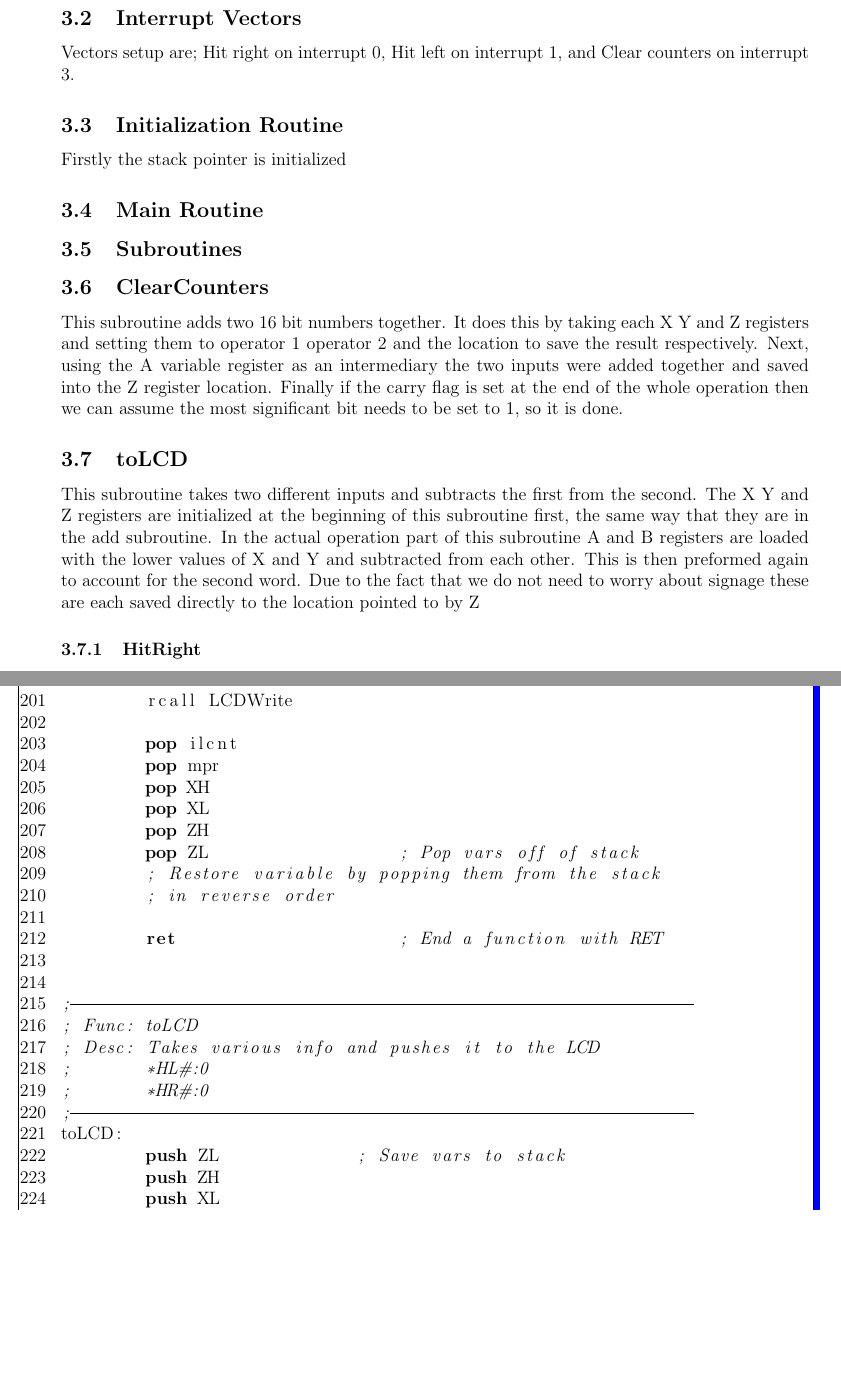
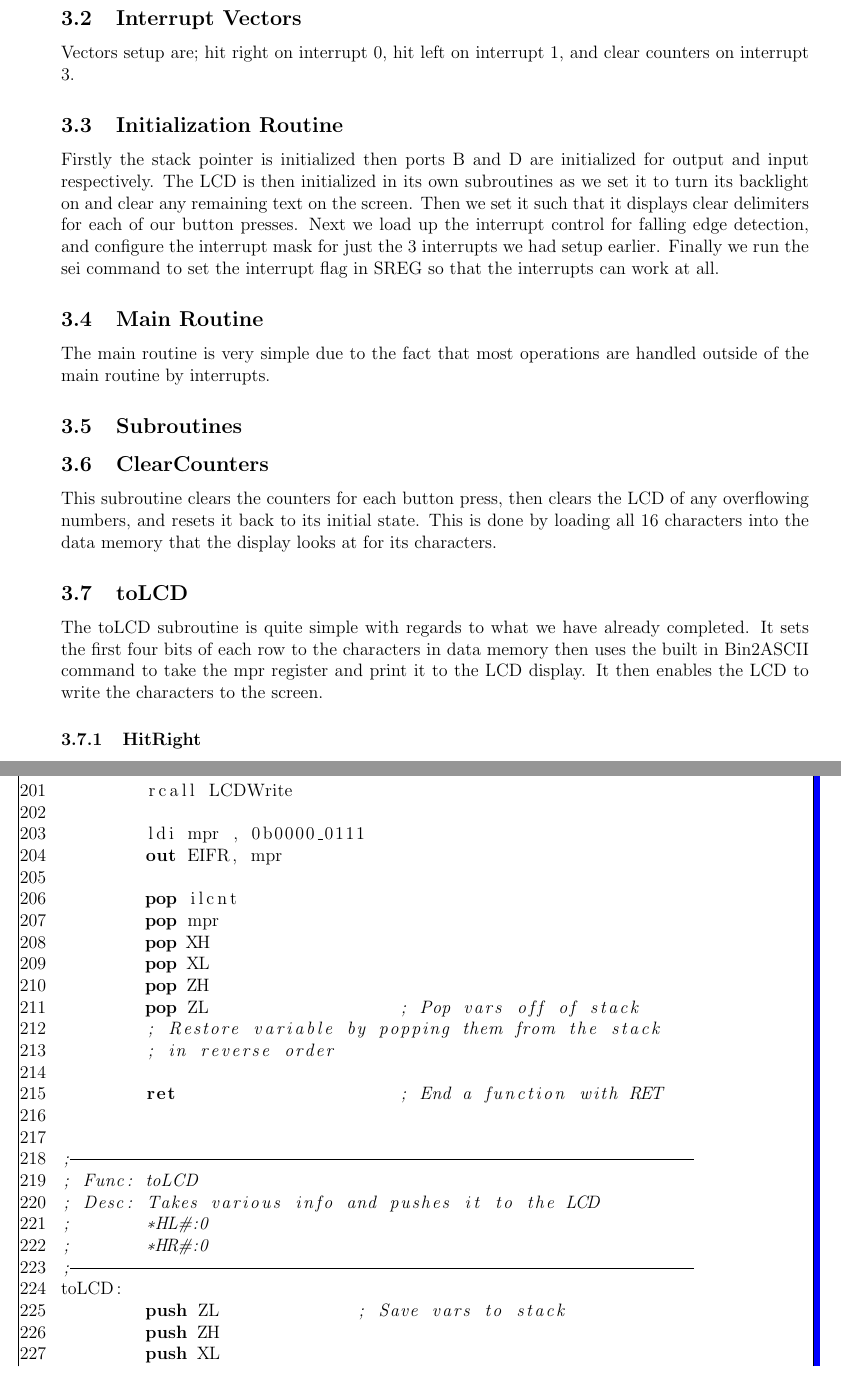
Before and after one commit to adelestine/ECE375, a LaTeX document (Lab5/tex/Astrid_Delestine_and_Lucas_Plaisted_Lab5_Report.tex): two parts of pages 3 and 10 of 15, joined at a grey line, cut so that both start at the same text, the shorter picture padded with empty space. The pictures show the PDF file Lab5/tex/Astrid_Delestine_and_Lucas_Plaisted_Lab5_Report.pdf that the author committed with the source.

Commit message:
*crying*

```diff
--- a/Lab5/tex/Astrid_Delestine_and_Lucas_Plaisted_Lab5_Report.tex
+++ b/Lab5/tex/Astrid_Delestine_and_Lucas_Plaisted_Lab5_Report.tex
@@ -64,25 +64,25 @@ The multipurpose register was setup as r16. At r0 and r1 any multiplication outp
 
 \subsection{Interrupt Vectors}
 Vectors setup are;
-Hit right on interrupt 0,
-Hit left on interrupt 1,
-and Clear counters on interrupt 3.
+hit right on interrupt 0,
+hit left on interrupt 1,
+and clear counters on interrupt 3.
 
 
 
 \subsection{Initialization Routine}
-Firstly the stack pointer is initialized
+Firstly the stack pointer is initialized then ports B and D are initialized for output and input respectively. The LCD is then initialized in its own subroutines as we set it to turn its backlight on and clear any remaining text on the screen. Then we set it such that it displays clear delimiters for each of our button presses. Next we load up the interrupt control for falling edge detection, and configure the interrupt mask for just the 3 interrupts we had setup earlier. Finally we run the sei command to set the interrupt flag in SREG so that the interrupts can work at all.
 
 \subsection{Main Routine}
-
+The main routine is very simple due to the fact that most operations are handled outside of the main routine by interrupts.
 
 
 \subsection{Subroutines}
 	\subsection{ClearCounters}
-	This subroutine adds two 16 bit numbers together. It does this by taking each X Y and Z registers and setting them to operator 1 operator 2 and the location to save the result respectively. Next, using the A variable register as an intermediary the two inputs were added together and saved into the Z register location. Finally if the carry flag is set at the end of the whole operation then we can assume the most significant bit needs to be set to 1, so it is done.
+	This subroutine clears the counters for each button press, then clears the LCD of any overflowing numbers, and resets it back to its initial state. This is done by loading all 16 characters into the data memory that the display looks at for its characters.
 
 	\subsection{toLCD}
-  	This subroutine takes two different inputs and subtracts the first from the second. The X Y and Z registers are initialized at the beginning of this subroutine first, the same way that they are in the add subroutine. In the actual operation part of this subroutine A and B registers are loaded with the lower values of X and Y and subtracted from each other. This is then preformed again to account for the second word. Due to the fact that we do not need to worry about signage these are each saved directly to the location pointed to by Z
+	The toLCD subroutine is quite simple with regards to what we have already completed. It sets the first four bits of each row to the characters in data memory then uses the built in Bin2ASCII command to take the mpr register and print it to the LCD display. It then enables the LCD to write the characters to the screen.
 
 	\subsubsection{HitRight}
 	This subroutine takes 4 different data locations and multiplies 24 bits by 24 bits, resulting in a 48 bit number. It must be built differently to the MUL16 operation. Every time addition occurs  we need to check for the carry bit and pass it forward if necessary. This will continue until there is no carry bit to pass upward. In reality this can only ever happen up to 4 times. In this subroutine the first operand is loaded into the Z pointer. Then the second operand is loaded into the Y pointer, finally the result is loaded into the X register. For each of these, they load the start of each because they will increment throughout the method. The data in Y an Z are multiplied and the result is stored in r0 and r1. ADDMUL2x is then called. This fixes the carry bit problem of multiplying by 24 bits and as long as we call ADDMUL2x after our multiplication then everything will work out.
```
Also changed, not shown: Lab5/tex/Astrid_Delestine_and_Lucas_Plaisted_Lab5_Report.pdf, 4 other files.
